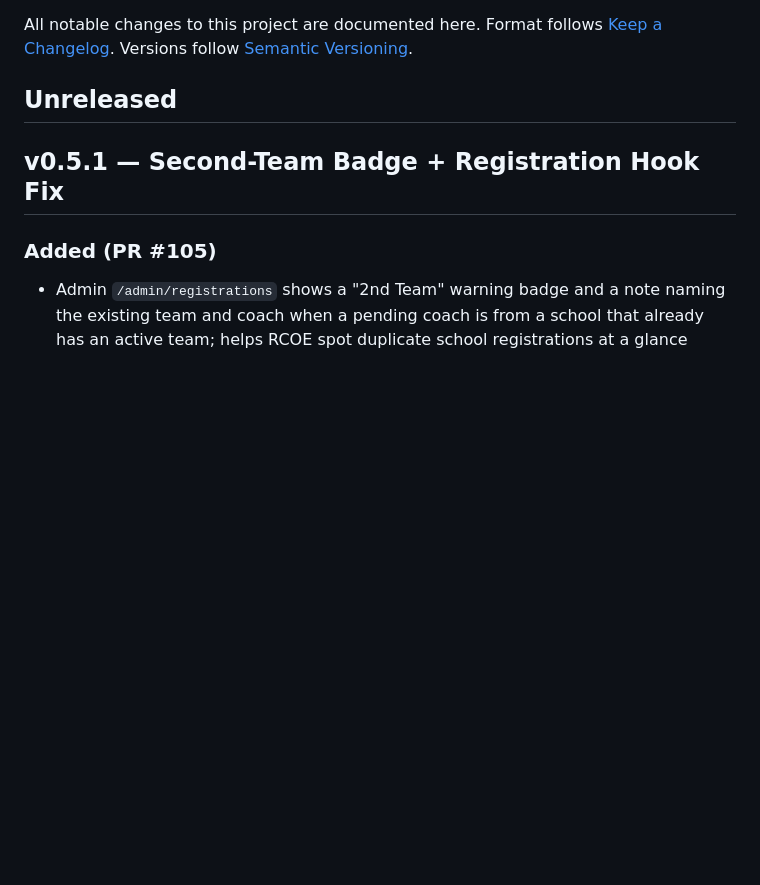
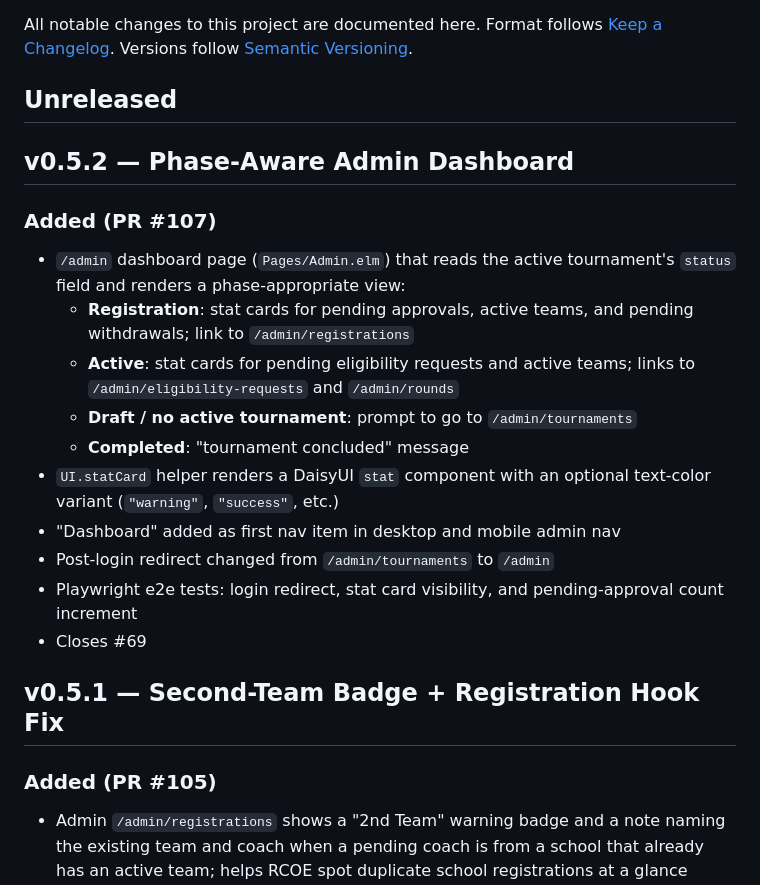
Before and after one commit to jluckyiv/rivcomocktrial, a Markdown page: CHANGELOG.md, the part around the change. GitHub-like rendering; blank space fills up the shorter version.

Commit message:
docs: Update CHANGELOG for v0.5.2 (phase-aware admin dashboard)
Co-Authored-By: Claude Sonnet 4.6 <noreply@anthropic.com>

```diff
--- a/CHANGELOG.md
+++ b/CHANGELOG.md
@@ -5,6 +5,26 @@ Format follows [Keep a Changelog](https://keepachangelog.com/en/1.0.0/).
 Versions follow [Semantic Versioning](https://semver.org/).
 
 ## Unreleased
+
+## v0.5.2 — Phase-Aware Admin Dashboard
+
+### Added (PR #107)
+- `/admin` dashboard page (`Pages/Admin.elm`) that reads the active
+  tournament's `status` field and renders a phase-appropriate view:
+  - **Registration**: stat cards for pending approvals, active teams,
+    and pending withdrawals; link to `/admin/registrations`
+  - **Active**: stat cards for pending eligibility requests and active
+    teams; links to `/admin/eligibility-requests` and `/admin/rounds`
+  - **Draft / no active tournament**: prompt to go to
+    `/admin/tournaments`
+  - **Completed**: "tournament concluded" message
+- `UI.statCard` helper renders a DaisyUI `stat` component with an
+  optional text-color variant (`"warning"`, `"success"`, etc.)
+- "Dashboard" added as first nav item in desktop and mobile admin nav
+- Post-login redirect changed from `/admin/tournaments` to `/admin`
+- Playwright e2e tests: login redirect, stat card visibility, and
+  pending-approval count increment
+- Closes #69
 
 ## v0.5.1 — Second-Team Badge + Registration Hook Fix
 
```
